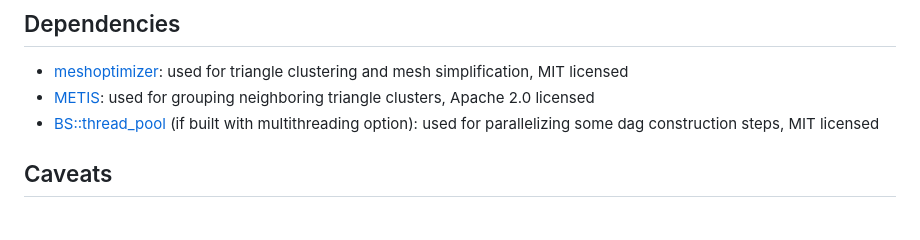
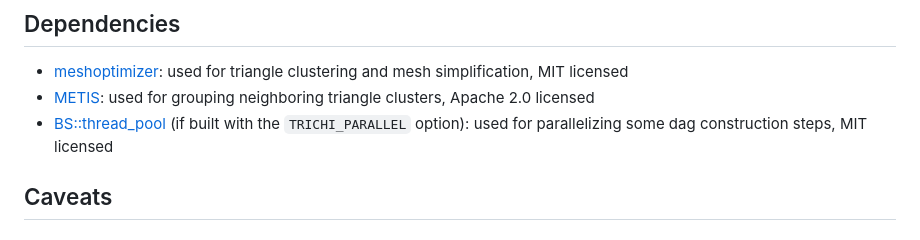
Before and after one commit to JolifantoBambla/trichi, a Markdown page: README.md, the part around the change. Rendered like a GitHub page.

```diff
--- a/README.md
+++ b/README.md
@@ -34,7 +34,7 @@ const auto clusterHierarchy = trichi::build_cluster_hierarchy(/* ... */);
 
  - [meshoptimizer](https://github.com/zeux/meshoptimizer): used for triangle clustering and mesh simplification, MIT licensed
  - [METIS](https://github.com/KarypisLab/METIS): used for grouping neighboring triangle clusters, Apache 2.0 licensed
- - [BS::thread_pool](https://github.com/bshoshany/thread-pool) (if built with multithreading option): used for parallelizing some dag construction steps, MIT licensed
+ - [BS::thread_pool](https://github.com/bshoshany/thread-pool) (if built with the `TRICHI_PARALLEL` option): used for parallelizing some dag construction steps, MIT licensed
 
 ## Caveats
 
```
